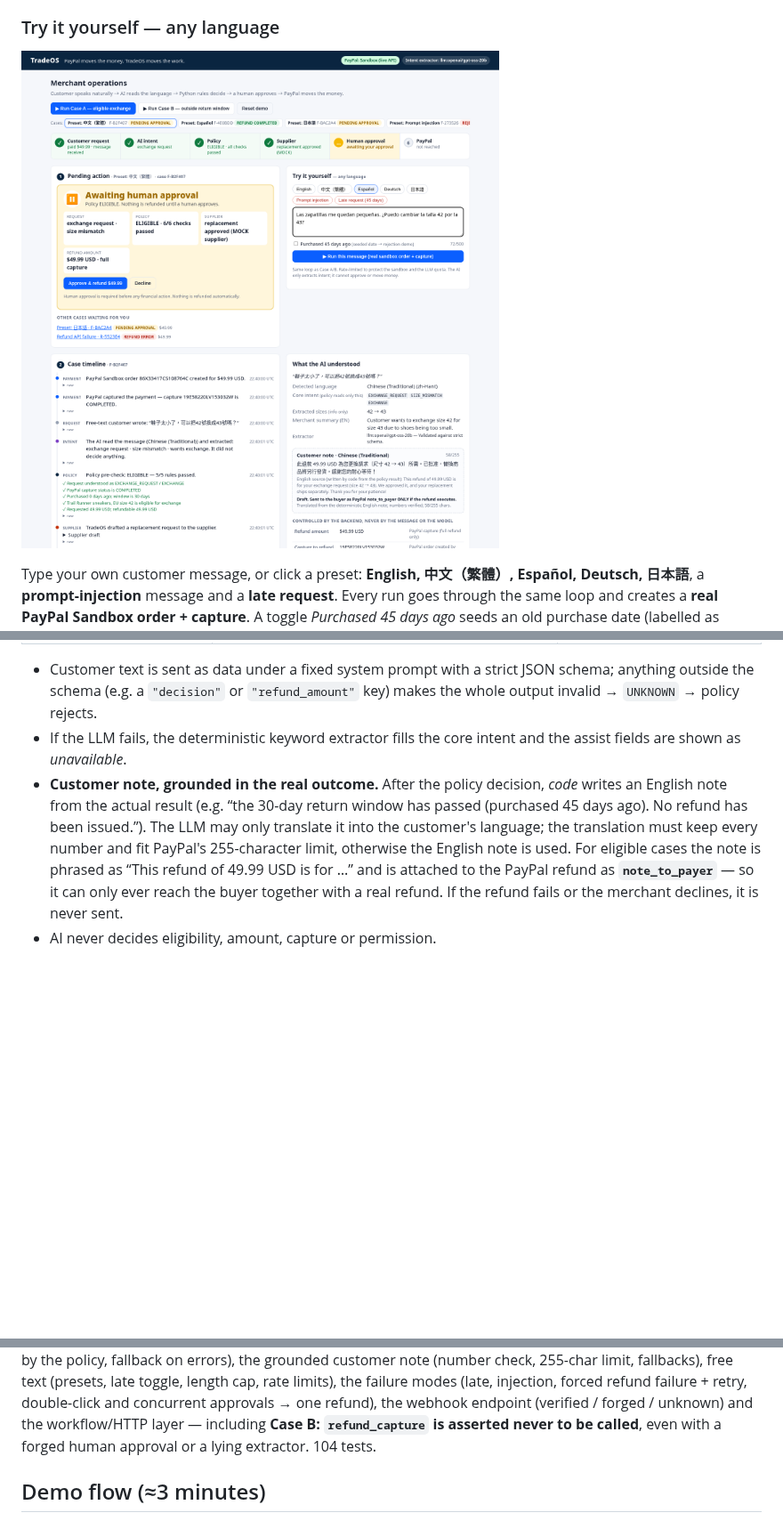
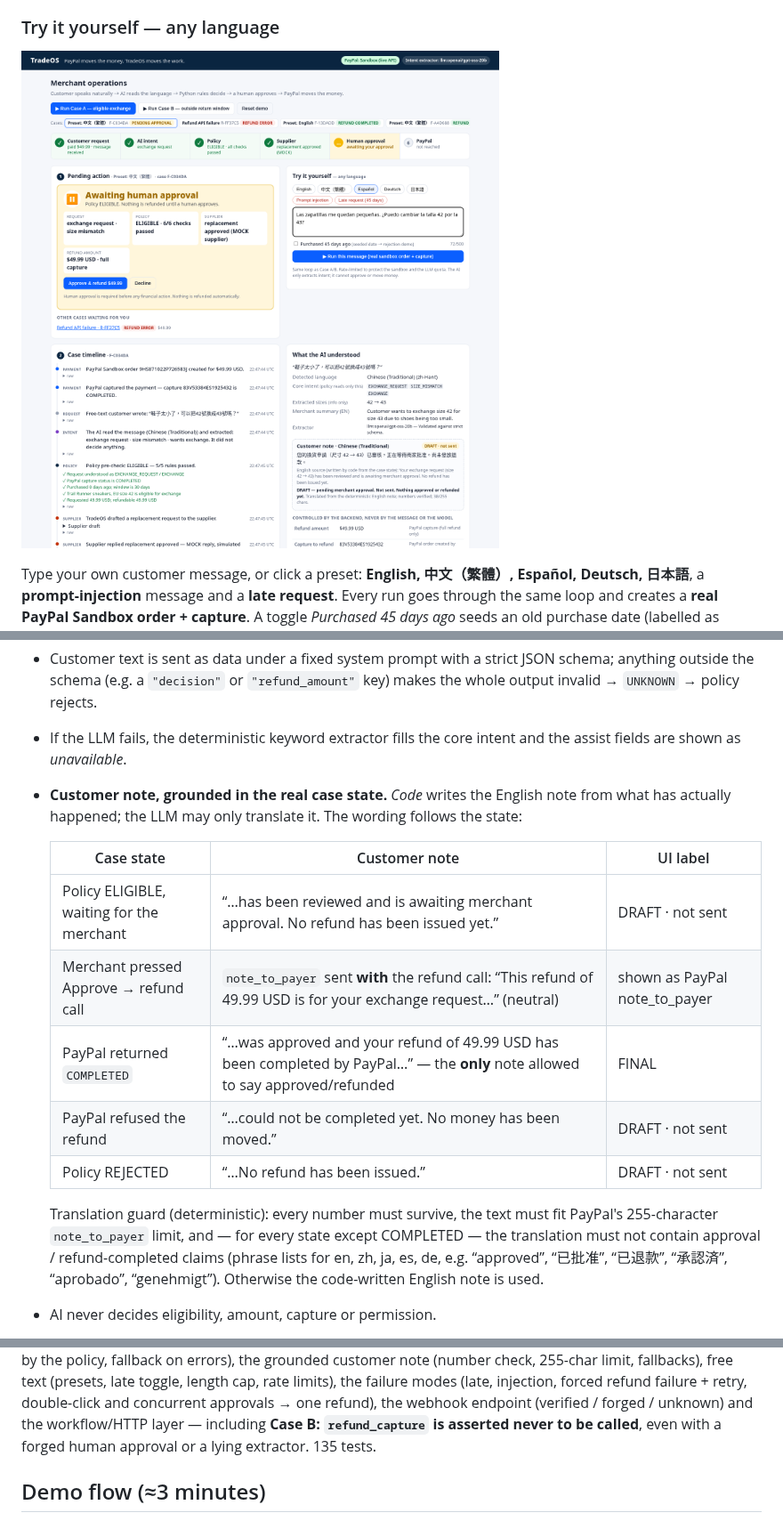
Before and after one commit to Fu93/tradeos, a Markdown page: README.md, 3 parts joined by grey strips. Shown at 89% size. Rendered like a GitHub page; pictures changed too: docs/multilingual-input.png; blank space fills up the shorter version.

```diff
--- a/README.md
+++ b/README.md
@@ -99,12 +99,21 @@ One strict structured-output call returns two separately validated parts:
 * Customer text is sent as data under a fixed system prompt with a strict JSON schema; anything outside the schema
   (e.g. a `"decision"` or `"refund_amount"` key) makes the whole output invalid → `UNKNOWN` → policy rejects.
 * If the LLM fails, the deterministic keyword extractor fills the core intent and the assist fields are shown as *unavailable*.
-* **Customer note, grounded in the real outcome.** After the policy decision, *code* writes an English note from the
-  actual result (e.g. “the 30-day return window has passed (purchased 45 days ago). No refund has been issued.”).
-  The LLM may only translate it into the customer's language; the translation must keep every number and fit
-  PayPal's 255-character limit, otherwise the English note is used. For eligible cases the note is phrased as
-  “This refund of 49.99 USD is for …” and is attached to the PayPal refund as **`note_to_payer`** — so it can only
-  ever reach the buyer together with a real refund. If the refund fails or the merchant declines, it is never sent.
+* **Customer note, grounded in the real case state.** *Code* writes the English note from what has actually
+  happened; the LLM may only translate it. The wording follows the state:
+
+  | Case state | Customer note | UI label |
+  | --- | --- | --- |
+  | Policy ELIGIBLE, waiting for the merchant | “…has been reviewed and is awaiting merchant approval. No refund has been issued yet.” | DRAFT · not sent |
+  | Merchant pressed Approve → refund call | `note_to_payer` sent **with** the refund call: “This refund of 49.99 USD is for your exchange request…” (neutral) | shown as PayPal note_to_payer |
+  | PayPal returned `COMPLETED` | “…was approved and your refund of 49.99 USD has been completed by PayPal…” — the **only** note allowed to say approved/refunded | FINAL |
+  | PayPal refused the refund | “…could not be completed yet. No money has been moved.” | DRAFT · not sent |
+  | Policy REJECTED | “…No refund has been issued.” | DRAFT · not sent |
+
+  Translation guard (deterministic): every number must survive, the text must fit PayPal's 255-character
+  `note_to_payer` limit, and — for every state except COMPLETED — the translation must not contain approval /
+  refund-completed claims (phrase lists for en, zh, ja, es, de, e.g. “approved”, “已批准”, “已退款”, “承認済”,
+  “aprobado”, “genehmigt”). Otherwise the code-written English note is used.
 * AI never decides eligibility, amount, capture or permission.
 
 Live check with Groq `openai/gpt-oss-20b` (2026-10-08): all five language presets → `EXCHANGE_REQUEST / SIZE_MISMATCH / EXCHANGE`,
@@ -252,7 +261,7 @@ policy, fallback on errors), the grounded customer note (number check, 255-char
 (presets, late toggle, length cap, rate limits), the failure modes (late, injection, forced refund failure + retry,
 double-click and concurrent approvals → one refund), the webhook endpoint (verified / forged / unknown) and the
 workflow/HTTP layer — including **Case B: `refund_capture` is asserted never to be called**, even with a forged human
-approval or a lying extractor. 104 tests.
+approval or a lying extractor. 135 tests.
 
 ## Demo flow (≈3 minutes)
 
```
Also changed, not shown: 8 other files.
